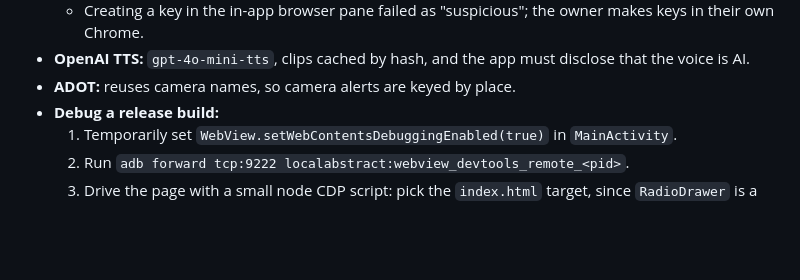
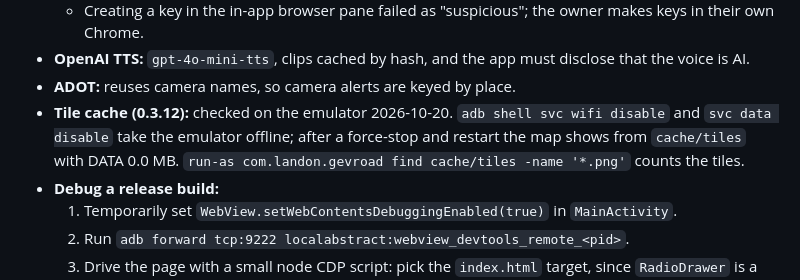
Before and after one commit to landont987/gev-road, a Markdown page: CLAUDE.md, the part around the change. Rendered like a GitHub page; blank space fills up the shorter version.

Commit message:
docs: tile cache emulator check and offline recipe

```diff
--- a/CLAUDE.md
+++ b/CLAUDE.md
@@ -73,6 +73,7 @@ later (see the "Go public" issue).
   - Creating a key in the in-app browser pane failed as "suspicious"; the owner makes keys in their own Chrome.
 - **OpenAI TTS:** `gpt-4o-mini-tts`, clips cached by hash, and the app must disclose that the voice is AI.
 - **ADOT:** reuses camera names, so camera alerts are keyed by place.
+- **Tile cache (0.3.12):** checked on the emulator 2026-10-20. `adb shell svc wifi disable` and `svc data disable` take the emulator offline; after a force-stop and restart the map shows from `cache/tiles` with DATA 0.0 MB. `run-as com.landon.gevroad find cache/tiles -name '*.png'` counts the tiles.
 - **Debug a release build:**
   1. Temporarily set `WebView.setWebContentsDebuggingEnabled(true)` in `MainActivity`.
   2. Run `adb forward tcp:9222 localabstract:webview_devtools_remote_<pid>`.
```
